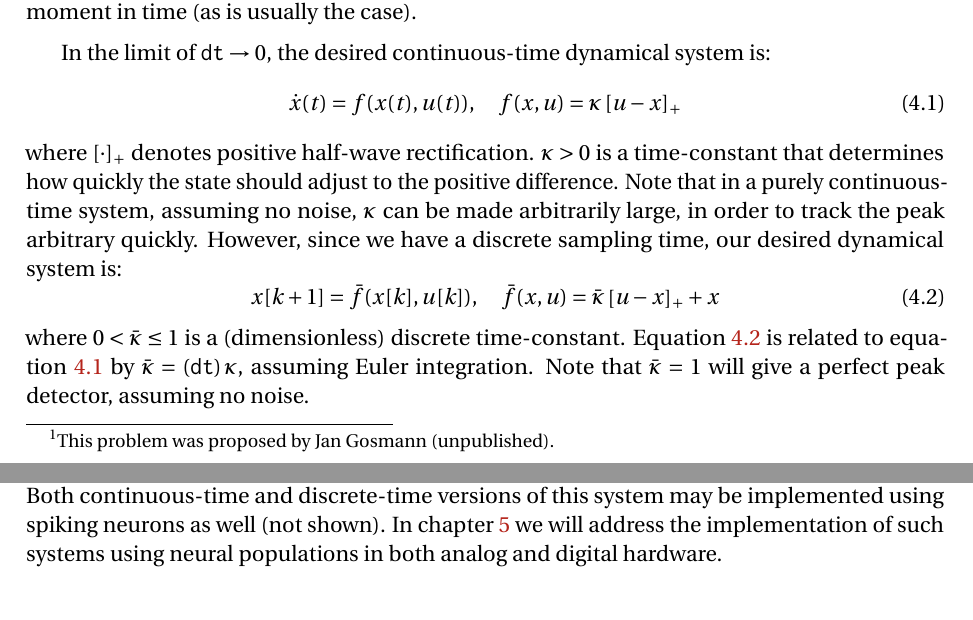
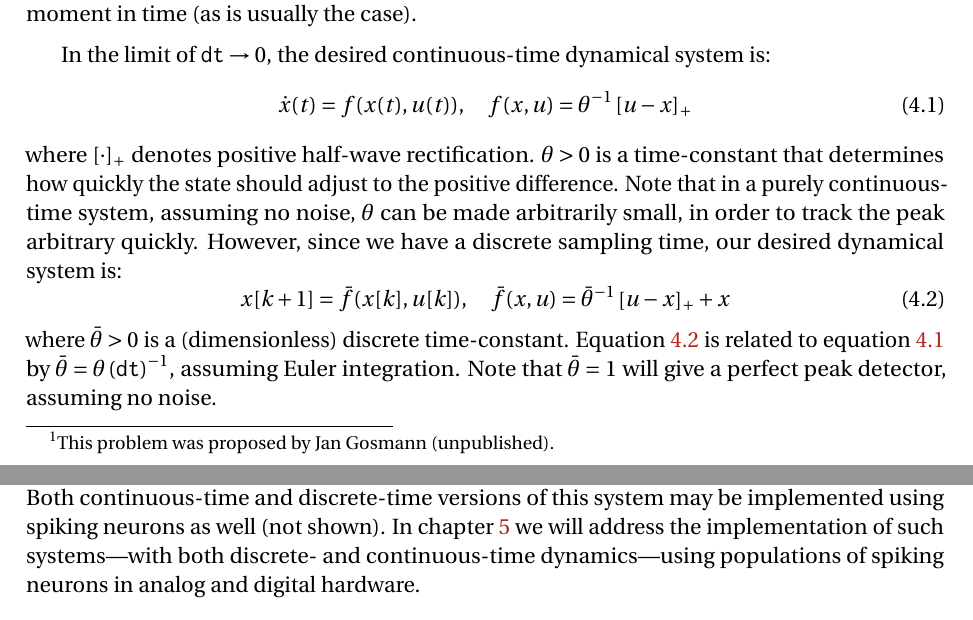
Before and after one commit to arvoelke/phd, a LaTeX thesis (paper/phd.tex, which reads paper/phd-methodology.tex): two parts of pages 91 and 92 of 219, joined at a grey line, cut so that both start at the same text. Compiled offline with pdfLaTeX; a missing bibliography style is replaced by a similar one.

Commit message:
Consistent peak detector math

```diff
--- a/paper/phd-methodology.tex
+++ b/paper/phd-methodology.tex
@@ -120,15 +120,15 @@ In other words, the problem of tracking the maximum across time, is equivalent t
 In the limit of $\dt{} \rightarrow 0$, the desired continuous-time dynamical system is:
 \begin{equation}
 \label{eq:peak-detector-continuous}
-\dot{x}(t) = f(x(t), u(t)), \quad f(x, u) = \kappa \left[u - x \right]_+
+\dot{x}(t) = f(x(t), u(t)), \quad f(x, u) = \theta^{-1} \left[u - x \right]_+
 \end{equation}
-where $\left[ \cdot \right]_+$ denotes positive half-wave rectification. $\kappa > 0$ is a time-constant that determines how quickly the state should adjust to the positive difference. Note that in a purely continuous-time system, assuming no noise, $\kappa$ can be made arbitrarily large, in order to track the peak arbitrary quickly.
+where $\left[ \cdot \right]_+$ denotes positive half-wave rectification. $\theta > 0$ is a time-constant that determines how quickly the state should adjust to the positive difference. Note that in a purely continuous-time system, assuming no noise, $\theta$ can be made arbitrarily small, in order to track the peak arbitrary quickly.
 However, since we have a discrete sampling time, our desired dynamical system is:
 \begin{equation}
 \label{eq:peak-detector-discrete}
-x[k + 1] = \bar{f}(x[k], u[k]), \quad \bar{f}(x, u) = \bar{\kappa} \left[u - x \right]_+ + x
+x[k + 1] = \bar{f}(x[k], u[k]), \quad \bar{f}(x, u) = \bar{\theta}^{-1} \left[u - x \right]_+ + x
 \end{equation}
-where $0 < \bar{\kappa} \le 1$ is a (dimensionless) discrete time-constant.
-Equation~\ref{eq:peak-detector-discrete} is related to equation~\ref{eq:peak-detector-continuous} by $\bar{\kappa} = \left( \dt{} \right) \kappa$, assuming Euler integration.
-Note that $\bar{\kappa} = 1$ will give a perfect peak detector, assuming no noise.
+where $\bar{\theta} > 0 $ is a (dimensionless) discrete time-constant.
+Equation~\ref{eq:peak-detector-discrete} is related to equation~\ref{eq:peak-detector-continuous} by $\bar{\theta} = \theta \left( \dt{} \right)^{-1}$, assuming Euler integration.
+Note that $\bar{\theta} = 1$ will give a perfect peak detector, assuming no noise.
 
@@ -144,7 +144,7 @@ with nengo.Network() as model:
 We remark that $\textasciitilde z$ is a dynamical primitive in NengoLib that implements a single time-step delay, in correspondance with the $\mathcal{Z}$-transform in signal processing.
 This illustrates the utility of discrete-time dynamical systems, the flexibility of this framework for describing useful computations, and the versatility of Nengo as a programming tool for simulating such systems.
 Both continuous-time and discrete-time versions of this system may be implemented using spiking neurons as well (not shown).
-In chapter~\ref{chapt:nef-extensions} we will address the implementation of such systems using neural populations in both analog and digital hardware.
+In chapter~\ref{chapt:nef-extensions} we will address the implementation of such systems---with both discrete- and continuous-time dynamics---using populations of spiking neurons in analog and digital hardware.
 
 \subsection{Unsupervised learning}
 \label{sec:unsupervised}
```
Also changed, not shown: paper/phd-methodology.tex (4 more changed lines).
